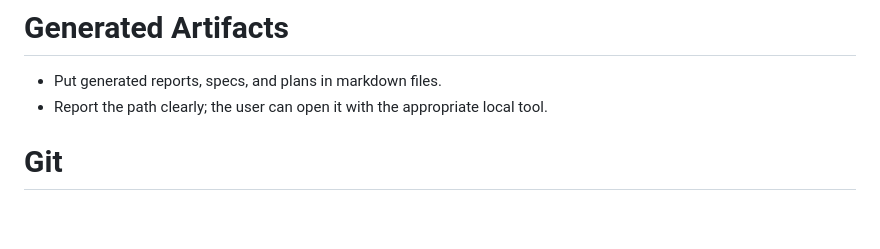
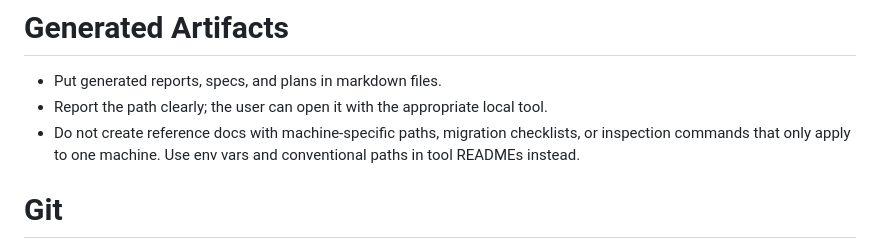
Before and after one commit to yourconscience/dotagents, a Markdown page: AGENTS.md, the part around the change. GitHub-like rendering; blank space fills up the shorter version.

Commit message:
add rule: no machine-specific paths in reference docs

```diff
--- a/AGENTS.md
+++ b/AGENTS.md
@@ -43,6 +43,7 @@
 
 - Put generated reports, specs, and plans in markdown files.
 - Report the path clearly; the user can open it with the appropriate local tool.
+- Do not create reference docs with machine-specific paths, migration checklists, or inspection commands that only apply to one machine. Use env vars and conventional paths in tool READMEs instead.
 
 # Git
 
```
